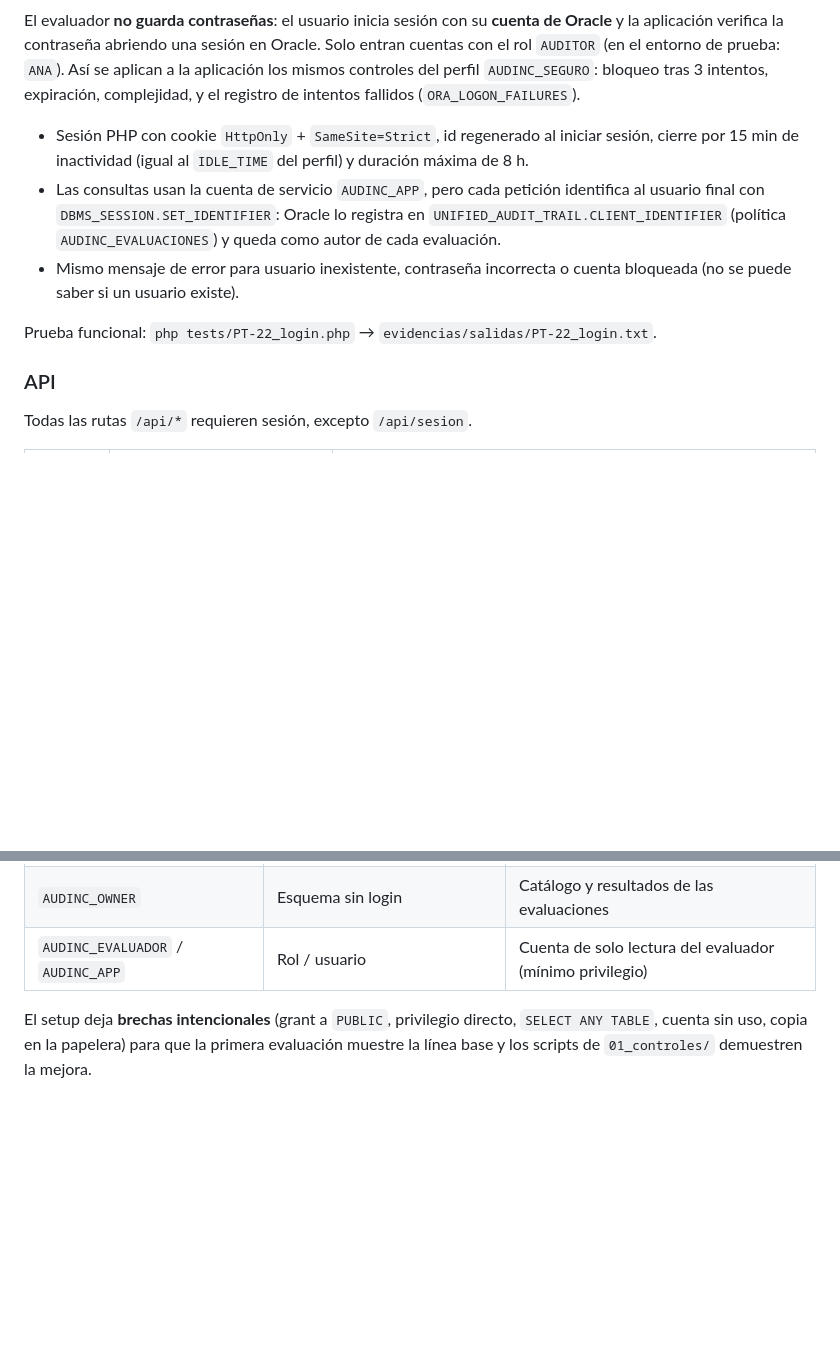
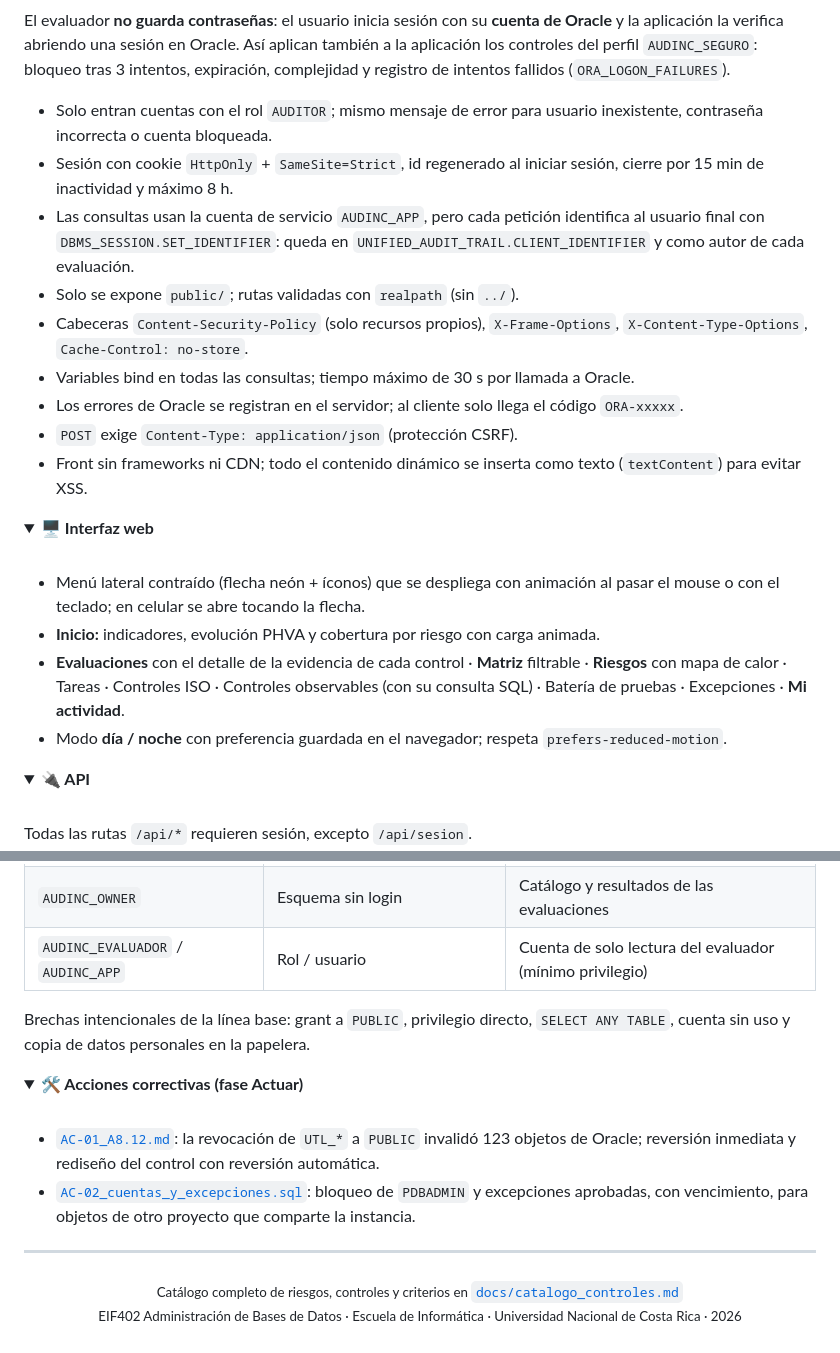
Before and after one commit to Isaac-Naranjo/AUDINC, a Markdown page: README.md, 2 parts joined by grey strips. GitHub-like rendering; folded sections open; blank space fills up the shorter version.

Commit message:
Mejora de aspectos visuales

```diff
--- a/README.md
+++ b/README.md
@@ -104,16 +120,34 @@ Controles ISO, Controles observables (con su consulta SQL), Batería de pruebas,
 
 El evaluador **no guarda contraseñas**: el usuario inicia sesión con su **cuenta de Oracle** y la aplicación
-verifica la contraseña abriendo una sesión en Oracle. Solo entran cuentas con el rol `AUDITOR` (en el entorno
-de prueba: `ANA`). Así se aplican a la aplicación los mismos controles del perfil `AUDINC_SEGURO`:
-bloqueo tras 3 intentos, expiración, complejidad, y el registro de intentos fallidos (`ORA_LOGON_FAILURES`).
+la verifica abriendo una sesión en Oracle. Así aplican también a la aplicación los controles del perfil
+`AUDINC_SEGURO`: bloqueo tras 3 intentos, expiración, complejidad y registro de intentos fallidos (`ORA_LOGON_FAILURES`).
 
-- Sesión PHP con cookie `HttpOnly` + `SameSite=Strict`, id regenerado al iniciar sesión, cierre por
-  15 min de inactividad (igual al `IDLE_TIME` del perfil) y duración máxima de 8 h.
+- Solo entran cuentas con el rol `AUDITOR`; mismo mensaje de error para usuario inexistente, contraseña incorrecta o cuenta bloqueada.
+- Sesión con cookie `HttpOnly` + `SameSite=Strict`, id regenerado al iniciar sesión, cierre por 15 min de inactividad y máximo 8 h.
 - Las consultas usan la cuenta de servicio `AUDINC_APP`, pero cada petición identifica al usuario final con
-  `DBMS_SESSION.SET_IDENTIFIER`: Oracle lo registra en `UNIFIED_AUDIT_TRAIL.CLIENT_IDENTIFIER`
-  (política `AUDINC_EVALUACIONES`) y queda como autor de cada evaluación.
-- Mismo mensaje de error para usuario inexistente, contraseña incorrecta o cuenta bloqueada (no se puede saber si un usuario existe).
+  `DBMS_SESSION.SET_IDENTIFIER`: queda en `UNIFIED_AUDIT_TRAIL.CLIENT_IDENTIFIER` y como autor de cada evaluación.
+- Solo se expone `public/`; rutas validadas con `realpath` (sin `../`).
+- Cabeceras `Content-Security-Policy` (solo recursos propios), `X-Frame-Options`, `X-Content-Type-Options`, `Cache-Control: no-store`.
+- Variables bind en todas las consultas; tiempo máximo de 30 s por llamada a Oracle.
+- Los errores de Oracle se registran en el servidor; al cliente solo llega el código `ORA-xxxxx`.
+- `POST` exige `Content-Type: application/json` (protección CSRF).
+- Front sin frameworks ni CDN; todo el contenido dinámico se inserta como texto (`textContent`) para evitar XSS.
 
-Prueba funcional: `php tests/PT-22_login.php` → `evidencias/salidas/PT-22_login.txt`.
+</details>
 
-### API
+<details>
+<summary><b>🖥️ Interfaz web</b></summary>
+
+<br>
+
+- Menú lateral contraído (flecha neón + íconos) que se despliega con animación al pasar el mouse o con el teclado; en celular se abre tocando la flecha.
+- **Inicio:** indicadores, evolución PHVA y cobertura por riesgo con carga animada.
+- **Evaluaciones** con el detalle de la evidencia de cada control · **Matriz** filtrable · **Riesgos** con mapa de calor ·
+  Tareas · Controles ISO · Controles observables (con su consulta SQL) · Batería de pruebas · Excepciones · **Mi actividad**.
+- Modo **día / noche** con preferencia guardada en el navegador; respeta `prefers-reduced-motion`.
+
+</details>
+
+<details>
+<summary><b>🔌 API</b></summary>
+
@@ -158,4 +188,24 @@ Todas las rutas `/api/*` requieren sesión, excepto `/api/sesion`.
 | `AUDINC_OWNER` | Esquema sin login | Catálogo y resultados de las evaluaciones |
 | `AUDINC_EVALUADOR` / `AUDINC_APP` | Rol / usuario | Cuenta de solo lectura del evaluador (mínimo privilegio) |
 
-El setup deja **brechas intencionales** (grant a `PUBLIC`, privilegio directo, `SELECT ANY TABLE`, cuenta sin uso, copia en la papelera) para que la primera evaluación muestre la línea base y los scripts de `01_controles/` demuestren la mejora.
+Brechas intencionales de la línea base: grant a `PUBLIC`, privilegio directo, `SELECT ANY TABLE`, cuenta sin uso
+y copia de datos personales en la papelera.
+
+</details>
+
+<details>
+<summary><b>🛠️ Acciones correctivas (fase Actuar)</b></summary>
+
+<br>
+
+- [`AC-01_A8.12.md`](scripts/03_correccion/AC-01_A8.12.md): la revocación de `UTL_*` a `PUBLIC` invalidó 123 objetos de Oracle; reversión inmediata y rediseño del control con reversión automática.
+- [`AC-02_cuentas_y_excepciones.sql`](scripts/03_correccion/AC-02_cuentas_y_excepciones.sql): bloqueo de `PDBADMIN` y excepciones aprobadas, con vencimiento, para objetos de otro proyecto que comparte la instancia.
+
+</details>
+
+---
+
+<p align="center">
+  <sub>Catálogo completo de riesgos, controles y criterios en <a href="docs/catalogo_controles.md"><code>docs/catalogo_controles.md</code></a></sub><br>
+  <sub>EIF402 Administración de Bases de Datos · Escuela de Informática · Universidad Nacional de Costa Rica · 2026</sub>
+</p>
```
Also changed, not shown: other parts of README.md (+104 -92 lines), docs/img/captura-claro.png (added), docs/img/captura-oscuro.png (added), 3 other files.
